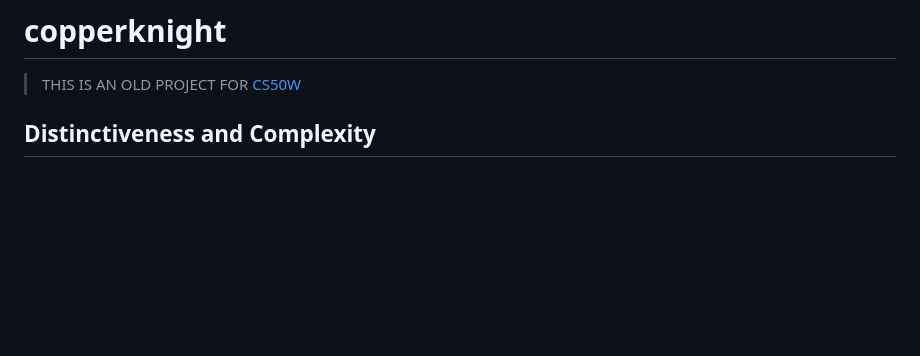
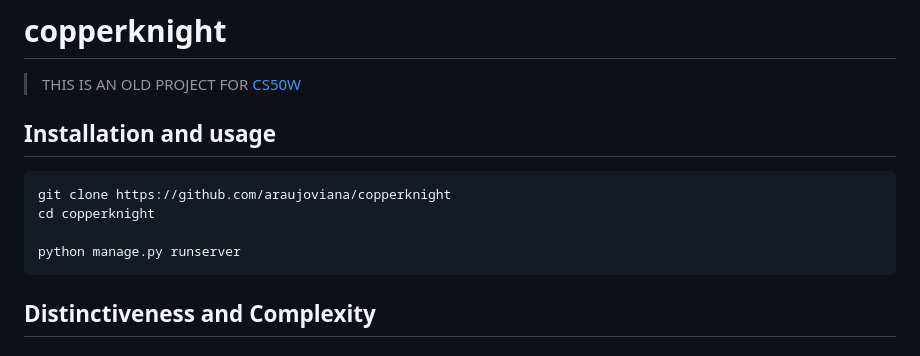
Before and after one commit to araujoviana/copperknight, a Markdown page: README.md, the part around the change. GitHub-like rendering; blank space fills up the shorter version.

Commit message:
Add install and usage instructions

````diff
--- a/README.md
+++ b/README.md
@@ -1,6 +1,15 @@
 # copperknight
 
 > THIS IS AN OLD PROJECT FOR [CS50W](https://cs50.harvard.edu/web/2020/)
+
+## Installation and usage
+
+``` bash
+git clone https://github.com/araujoviana/copperknight
+cd copperknight
+
+python manage.py runserver
+```
 
 ## Distinctiveness and Complexity
 
````
